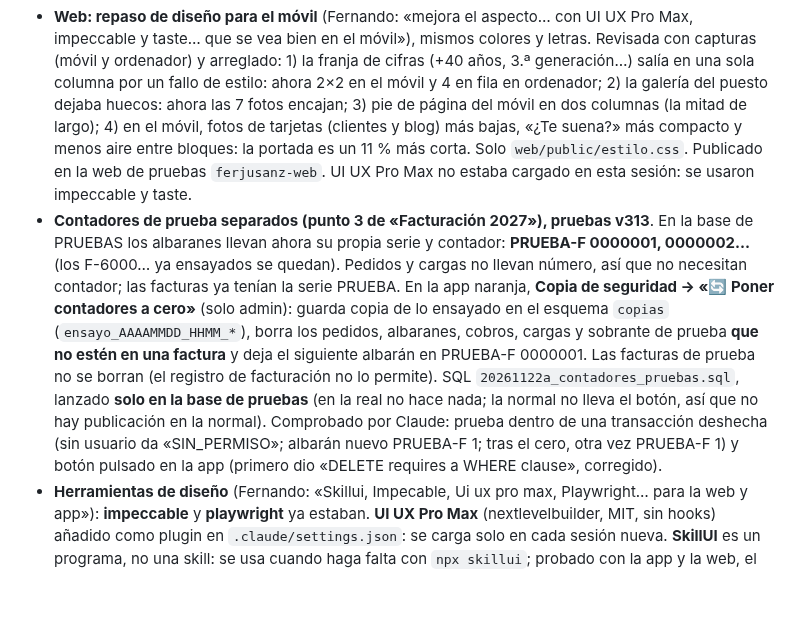
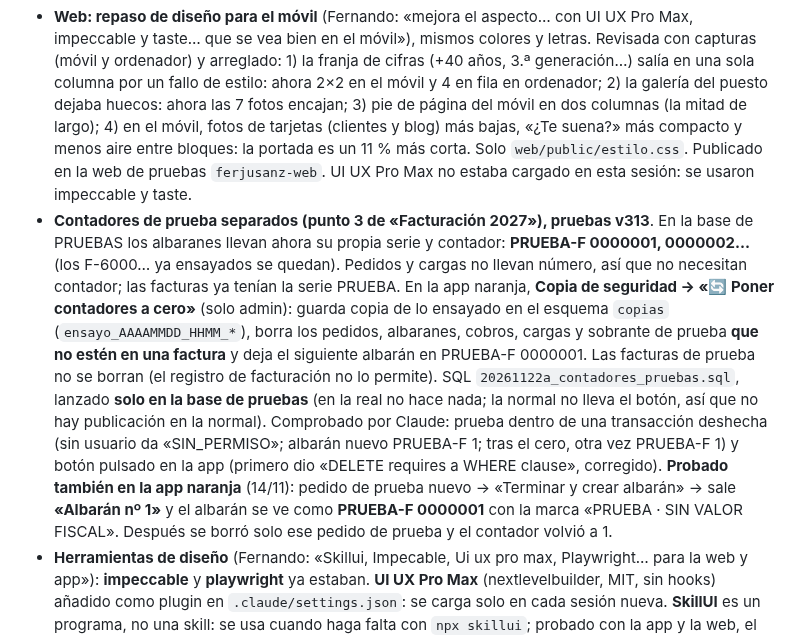
Before and after one commit to FerjusanzProductos/ferjusanz-app, a Markdown page: docs/HISTORIAL.md, the part around the change. Drawn GitHub-style; blank space fills up the shorter version.

Commit message:
Contadores de prueba: albarán PRUEBA-F 0000001 comprobado también desde la app naranja
Co-Authored-By: Claude Opus 5.5 <noreply@anthropic.com>
Claude-Session: https://claude.ai/code/session_01VB7xFRM7NKHD35jVSHUWmo

```diff
--- a/docs/HISTORIAL.md
+++ b/docs/HISTORIAL.md
@@ -3,7 +3,7 @@ _Lo más nuevo arriba. El detalle de cada cambio está en el historial de GitLab
 
 ## 14/11/2026
 - **Web: repaso de diseño para el móvil** (Fernando: «mejora el aspecto… con UI UX Pro Max, impeccable y taste… que se vea bien en el móvil»), mismos colores y letras. Revisada con capturas (móvil y ordenador) y arreglado: 1) la franja de cifras (+40 años, 3.ª generación…) salía en una sola columna por un fallo de estilo: ahora 2×2 en el móvil y 4 en fila en ordenador; 2) la galería del puesto dejaba huecos: ahora las 7 fotos encajan; 3) pie de página del móvil en dos columnas (la mitad de largo); 4) en el móvil, fotos de tarjetas (clientes y blog) más bajas, «¿Te suena?» más compacto y menos aire entre bloques: la portada es un 11 % más corta. Solo `web/public/estilo.css`. Publicado en la web de pruebas `ferjusanz-web`. UI UX Pro Max no estaba cargado en esta sesión: se usaron impeccable y taste.
-- **Contadores de prueba separados (punto 3 de «Facturación 2027»), pruebas v313**. En la base de PRUEBAS los albaranes llevan ahora su propia serie y contador: **PRUEBA-F 0000001, 0000002…** (los F-6000… ya ensayados se quedan). Pedidos y cargas no llevan número, así que no necesitan contador; las facturas ya tenían la serie PRUEBA. En la app naranja, **Copia de seguridad → «🔄 Poner contadores a cero»** (solo admin): guarda copia de lo ensayado en el esquema `copias` (`ensayo_AAAAMMDD_HHMM_*`), borra los pedidos, albaranes, cobros, cargas y sobrante de prueba **que no estén en una factura** y deja el siguiente albarán en PRUEBA-F 0000001. Las facturas de prueba no se borran (el registro de facturación no lo permite). SQL `20261122a_contadores_pruebas.sql`, lanzado **solo en la base de pruebas** (en la real no hace nada; la normal no lleva el botón, así que no hay publicación en la normal). Comprobado por Claude: prueba dentro de una transacción deshecha (sin usuario da «SIN_PERMISO»; albarán nuevo PRUEBA-F 1; tras el cero, otra vez PRUEBA-F 1) y botón pulsado en la app (primero dio «DELETE requires a WHERE clause», corregido).
+- **Contadores de prueba separados (punto 3 de «Facturación 2027»), pruebas v313**. En la base de PRUEBAS los albaranes llevan ahora su propia serie y contador: **PRUEBA-F 0000001, 0000002…** (los F-6000… ya ensayados se quedan). Pedidos y cargas no llevan número, así que no necesitan contador; las facturas ya tenían la serie PRUEBA. En la app naranja, **Copia de seguridad → «🔄 Poner contadores a cero»** (solo admin): guarda copia de lo ensayado en el esquema `copias` (`ensayo_AAAAMMDD_HHMM_*`), borra los pedidos, albaranes, cobros, cargas y sobrante de prueba **que no estén en una factura** y deja el siguiente albarán en PRUEBA-F 0000001. Las facturas de prueba no se borran (el registro de facturación no lo permite). SQL `20261122a_contadores_pruebas.sql`, lanzado **solo en la base de pruebas** (en la real no hace nada; la normal no lleva el botón, así que no hay publicación en la normal). Comprobado por Claude: prueba dentro de una transacción deshecha (sin usuario da «SIN_PERMISO»; albarán nuevo PRUEBA-F 1; tras el cero, otra vez PRUEBA-F 1) y botón pulsado en la app (primero dio «DELETE requires a WHERE clause», corregido). **Probado también en la app naranja** (14/11): pedido de prueba nuevo → «Terminar y crear albarán» → sale **«Albarán nº 1»** y el albarán se ve como **PRUEBA-F 0000001** con la marca «PRUEBA · SIN VALOR FISCAL». Después se borró solo ese pedido de prueba y el contador volvió a 1.
 - **Herramientas de diseño** (Fernando: «Skillui, Impecable, Ui ux pro max, Playwright… para la web y app»): **impeccable** y **playwright** ya estaban. **UI UX Pro Max** (nextlevelbuilder, MIT, sin hooks) añadido como plugin en `.claude/settings.json`: se carga solo en cada sesión nueva. **SkillUI** es un programa, no una skill: se usa cuando haga falta con `npx skillui`; probado con la app y la web, el resultado es pobre (app casi vacía, web con colores de WordPress), así que no se guardó lo que sacó. Apuntado todo en el kit.
 - **«He olvidado la contraseña» (pruebas v311, normal v312)**. En la pantalla de entrar, botón «He olvidado la contraseña»: se escribe el correo y llega un enlace (vale 1 hora y una sola vez) para poner una nueva (mínimo 8, dos veces); al guardar entra solo. El correo **sale del Gmail de la empresa** con la función nueva `recuperar-clave` (el correo propio de Supabase no llega a nadie fuera del equipo de Supabase y su dirección de vuelta era `localhost`). Seguridad: responde lo mismo exista o no el correo, solo usuarios con perfil activo, 1 correo cada 5 minutos por usuario, el enlace va siempre a la app de su base (no a una dirección que mande el móvil) y se gasta al pulsar «Guardar», no al abrirlo (los antivirus de Hotmail/Outlook abren los enlaces solos). Sin SQL. Comprobado por Claude en la naranja con `repartidor@pruebas.invalid` (en pruebas no se manda correo: la función devuelve el enlace): pide el enlace, el segundo seguido no da otro, avisa si es corta, guarda, entra solo, el enlace usado ya no vale y entra con la nueva desde otro navegador. En la real: función subida y comprobada con un correo que no existe (no manda nada); el envío real del correo **no lo ha probado Claude** (no se manda nada a usuarios reales sin decirlo). Normal publicada como **v312** = v310 + solo esto (rama `publicado-v312`).
 - **Copias de seguridad (punto 2 de «Facturación 2027»)**: la copia nocturna de esta noche **sí se hizo** (registros de Supabase: 3:09 hora de Madrid, base de datos y 128 archivos de Storage descargados, todos bien). Si la prueba de recuperación salió en verde no se puede ver desde el entorno de Claude: la llave de GitLab solo vale para git (la API da 401/404). Fernando lo miró: **en verde** (copia y prueba de recuperación). Punto 2 cerrado.
```
